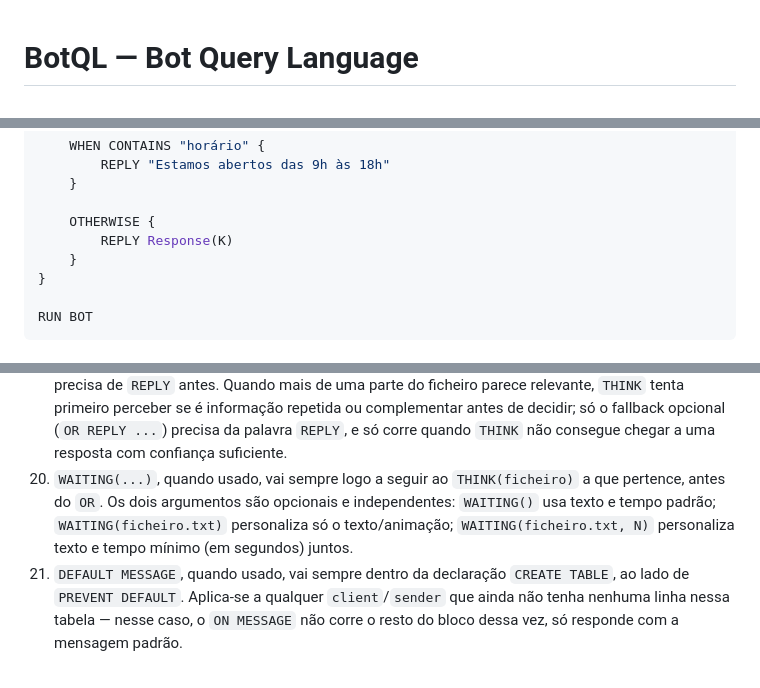
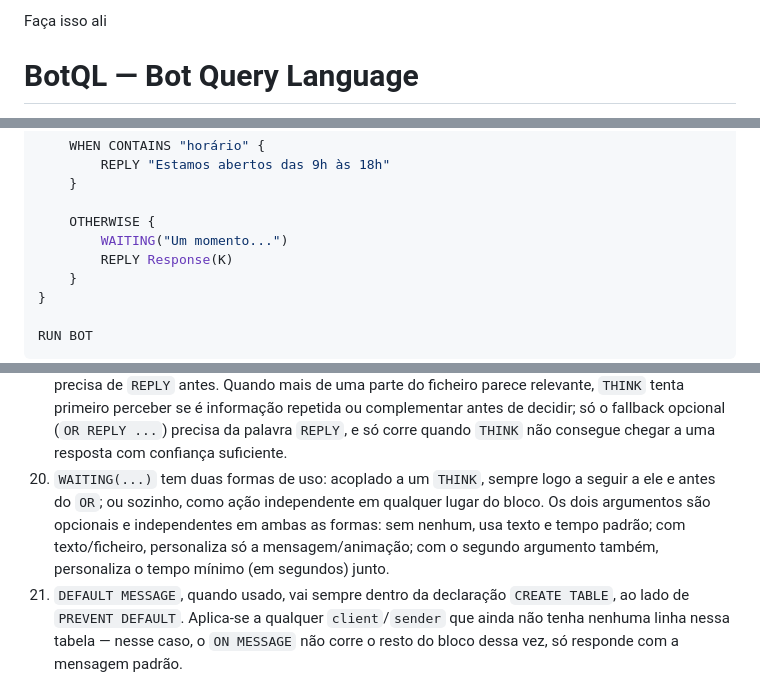
Before and after one commit to adilson889/botql, a Markdown page: docs/GETSTARTED.md, 3 parts joined by grey strips. Rendered like a GitHub page.

```diff
--- a/docs/GETSTARTED.md
+++ b/docs/GETSTARTED.md
@@ -1,2 +1,5 @@
+Faça isso ali
+
+
 # BotQL — Bot Query Language
 
@@ -806,6 +801,7 @@ ON MESSAGE {
     }
 
     OTHERWISE {
+        WAITING("Um momento...")
         REPLY Response(K)
     }
 }
@@ -948,7 +953,7 @@ já corre sempre.
 17. `CONNECT RESPONSE <alias>` só liga o bot a uma IA — não dispara nada sozinho. É `Response()` (ou `Response(<alias>)`, com mais de uma IA ligada) que aciona o ciclo (enviar mensagem atual, esperar, devolver resposta); por isso só faz sentido dentro de uma ação como `REPLY`, nunca sozinho. O alias em `Response(<alias>)` tem de corresponder a um `CONNECT RESPONSE <alias>` já feito antes no ficheiro.
 18. Nomes de ficheiro em qualquer referência do `.sql` (`IMPORT`, `CONTAINS KEYWORDS`, `REPLY (ficheiro, N)`, `THINK`, `WAITING`, `DEFAULT MESSAGE`) só reconhecem letras, números e underscore antes/depois do ponto — um nome com hífen (`meus-dados.txt`) não é lido corretamente.
 19. `THINK(ficheiro.txt)` sozinho já é a resposta quando encontra algo com confiança suficiente — não precisa de `REPLY` antes. Quando mais de uma parte do ficheiro parece relevante, `THINK` tenta primeiro perceber se é informação repetida ou complementar antes de decidir; só o fallback opcional (`OR REPLY ...`) precisa da palavra `REPLY`, e só corre quando `THINK` não consegue chegar a uma resposta com confiança suficiente.
-20. `WAITING(...)`, quando usado, vai sempre logo a seguir ao `THINK(ficheiro)` a que pertence, antes do `OR`. Os dois argumentos são opcionais e independentes: `WAITING()` usa texto e tempo padrão; `WAITING(ficheiro.txt)` personaliza só o texto/animação; `WAITING(ficheiro.txt, N)` personaliza texto e tempo mínimo (em segundos) juntos.
+20. `WAITING(...)` tem duas formas de uso: acoplado a um `THINK`, sempre logo a seguir a ele e antes do `OR`; ou sozinho, como ação independente em qualquer lugar do bloco. Os dois argumentos são opcionais e independentes em ambas as formas: sem nenhum, usa texto e tempo padrão; com texto/ficheiro, personaliza só a mensagem/animação; com o segundo argumento também, personaliza o tempo mínimo (em segundos) junto.
 21. `DEFAULT MESSAGE`, quando usado, vai sempre dentro da declaração `CREATE TABLE`, ao lado de `PREVENT DEFAULT`. Aplica-se a qualquer `client`/`sender` que ainda não tenha nenhuma linha nessa tabela — nesse caso, o `ON MESSAGE` não corre o resto do bloco dessa vez, só responde com a mensagem padrão.
 
 ---
```
Also changed, not shown: other parts of docs/GETSTARTED.md (+232 -238 lines).
